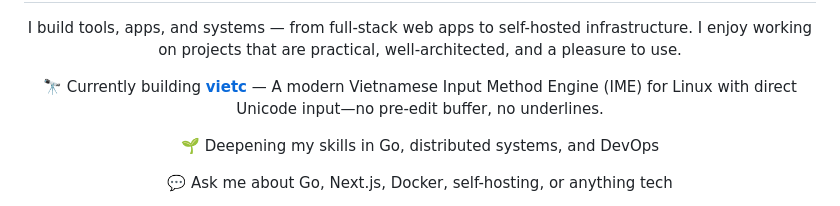
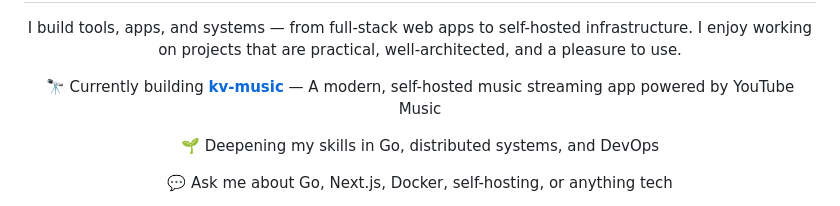
Before and after one commit to vndangkhoa/vndangkhoa, a Markdown page: README.md, the part around the change. Rendered like a GitHub page.

Commit message:
docs: update latest project [skip ci]

```diff
--- a/README.md
+++ b/README.md
@@ -33,7 +33,7 @@
 <div align="center">
 
 <!-- LATEST_REPO:START -->
-🔭 Currently building <a href="https://github.com/vndangkhoa/vietc"><b>vietc</b></a> — A modern Vietnamese Input Method Engine (IME) for Linux with direct Unicode input—no pre-edit buffer, no underlines.
+🔭 Currently building <a href="https://github.com/vndangkhoa/kv-music"><b>kv-music</b></a> — A modern, self-hosted music streaming app powered by YouTube Music
 <!-- LATEST_REPO:END -->
 
 🌱 Deepening my skills in Go, distributed systems, and DevOps
```
